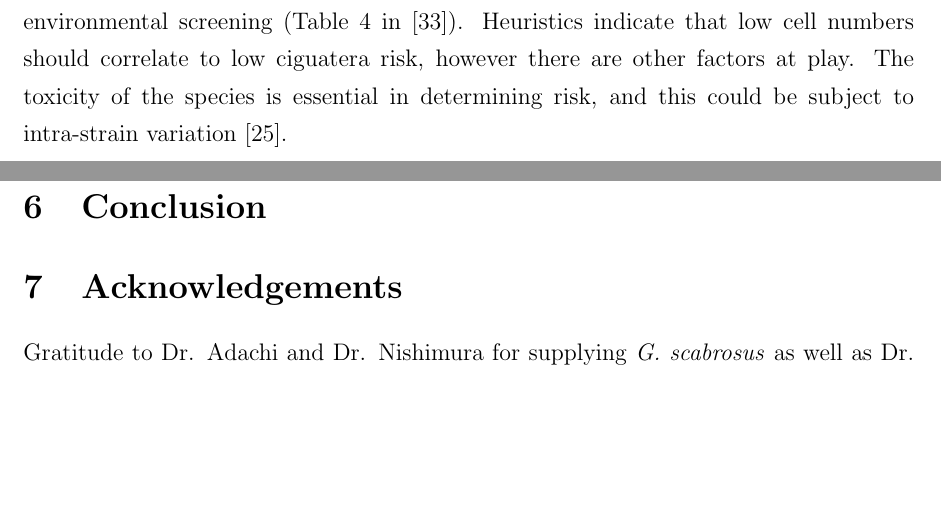
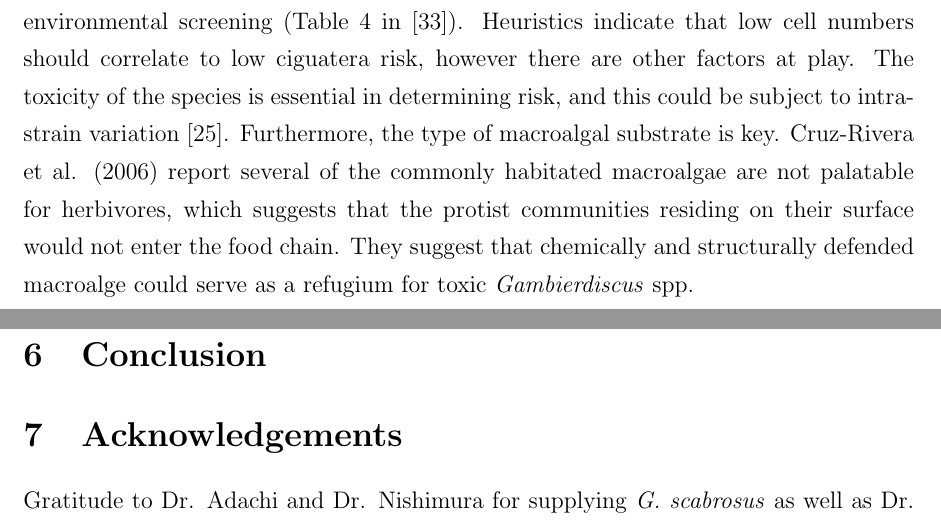
Before and after one commit to bubblegirl/review, a LaTeX document (Heron_qpcr-paper.tex): two parts of pages 24 and 25 of 31, joined at a grey line, cut so that both start at the same text, the shorter picture padded with empty space. Compiled offline with pdfLaTeX.

Commit message:
Discussion4

```diff
--- a/Heron_qpcr-paper.tex
+++ b/Heron_qpcr-paper.tex
@@ -587,7 +587,7 @@ Here here we have demonstrated that \emph{G. lapillus} colonised \emph{Chnoospor
 While \emph{G. polynesiensis} was not detected in any of the environmental samples, the qPCR primer set described here is sufficiently sensitive and specific to be utilized for monitoring programs. \emph{Gambierdiscus} distribution is patchy and colonisation is governed by species specific preference for substrate. To the best of the authors' knowledge the preference of \emph{G. polynesiensis} for colonising \emph{Chnoospora} sp., \emph{Padina} sp. and \emph{Sargassum} sp. is not known. Hence it is possible \emph{G. polynesiensis} is present at other sites along the GBR, or even at Heron Island on different macroalgae.
 
 % Look at actual cell numbers incl Nishimura cell numbers comparable table 4
-The \emph{G. lapillus} cell densities within and between spatial replicates is consistently low (Fig. ~\ref{fig:envHG7}). The average is around 5 cells per g.ww algae (CALCULATE ACTUAL), which is comparable to the cell densities recorded by Nishimura et al. (2016) in their environmental screening (Table 4 in \cite{nishimura2016quantitative}). Heuristics indicate that low cell numbers should correlate to low ciguatera risk, however there are other factors at play. The toxicity of the species is essential in determining risk, and this could be subject to intra-strain variation \cite{kretzschmar2016characterization}.
+The \emph{G. lapillus} cell densities within and between spatial replicates is consistently low (Fig. ~\ref{fig:envHG7}). The average is around 5 cells per g.ww algae (CALCULATE ACTUAL), which is comparable to the cell densities recorded by Nishimura et al. (2016) in their environmental screening (Table 4 in \cite{nishimura2016quantitative}). Heuristics indicate that low cell numbers should correlate to low ciguatera risk, however there are other factors at play. The toxicity of the species is essential in determining risk, and this could be subject to intra-strain variation \cite{kretzschmar2016characterization}. Furthermore, the type of macroalgal substrate is key. Cruz-Rivera et al. (2006) report several of the commonly habitated macroalgae are not palatable for herbivores, which suggests that the protist communities residing on their surface would not enter the food chain. They suggest that chemically and structurally defended macroalge could serve as a refugium for toxic \emph{Gambierdiscus} spp.
 
 
 \newpage
```
